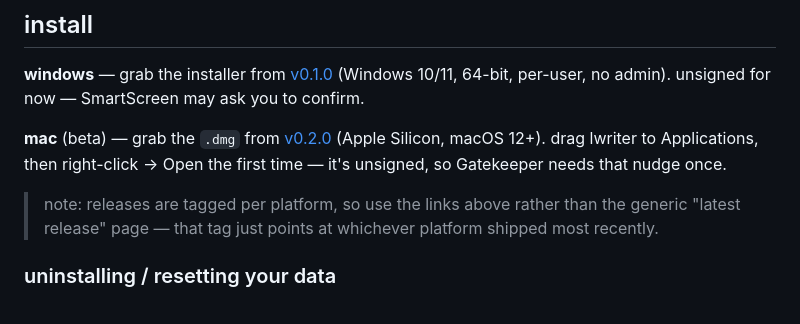
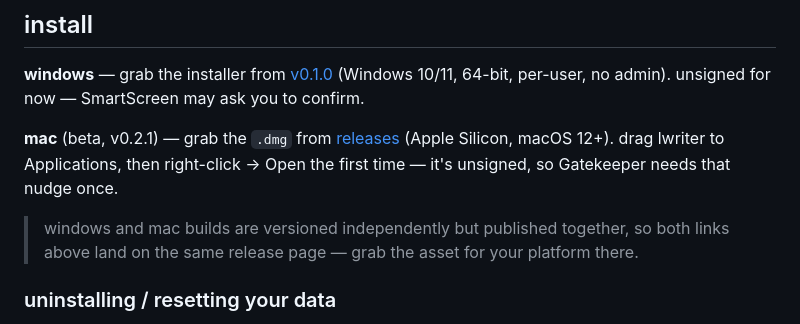
Before and after one commit to warmpop/lwriter, a Markdown page: README.md, the part around the change. Drawn GitHub-style.

Commit message:
readme: point mac link at the consolidated v0.1.0 release (v0.2.0 was retired)

```diff
--- a/README.md
+++ b/README.md
@@ -32,14 +32,14 @@ no cloud, no toolbars, no telemetry. just typography and a blinking caret.
 (Windows 10/11, 64-bit, per-user, no admin). unsigned for now — SmartScreen
 may ask you to confirm.
 
-**mac** (beta) — grab the `.dmg` from
-[v0.2.0](https://github.com/warmpop/lwriter/releases/tag/v0.2.0)
+**mac** (beta, v0.2.1) — grab the `.dmg` from
+[releases](https://github.com/warmpop/lwriter/releases/tag/v0.1.0)
 (Apple Silicon, macOS 12+). drag lwriter to Applications, then right-click →
 Open the first time — it's unsigned, so Gatekeeper needs that nudge once.
 
-> note: releases are tagged per platform, so use the links above rather than
-> the generic "latest release" page — that tag just points at whichever
-> platform shipped most recently.
+> windows and mac builds are versioned independently but published together,
+> so both links above land on the same release page — grab the asset for
+> your platform there.
 
 ### uninstalling / resetting your data
 
```
